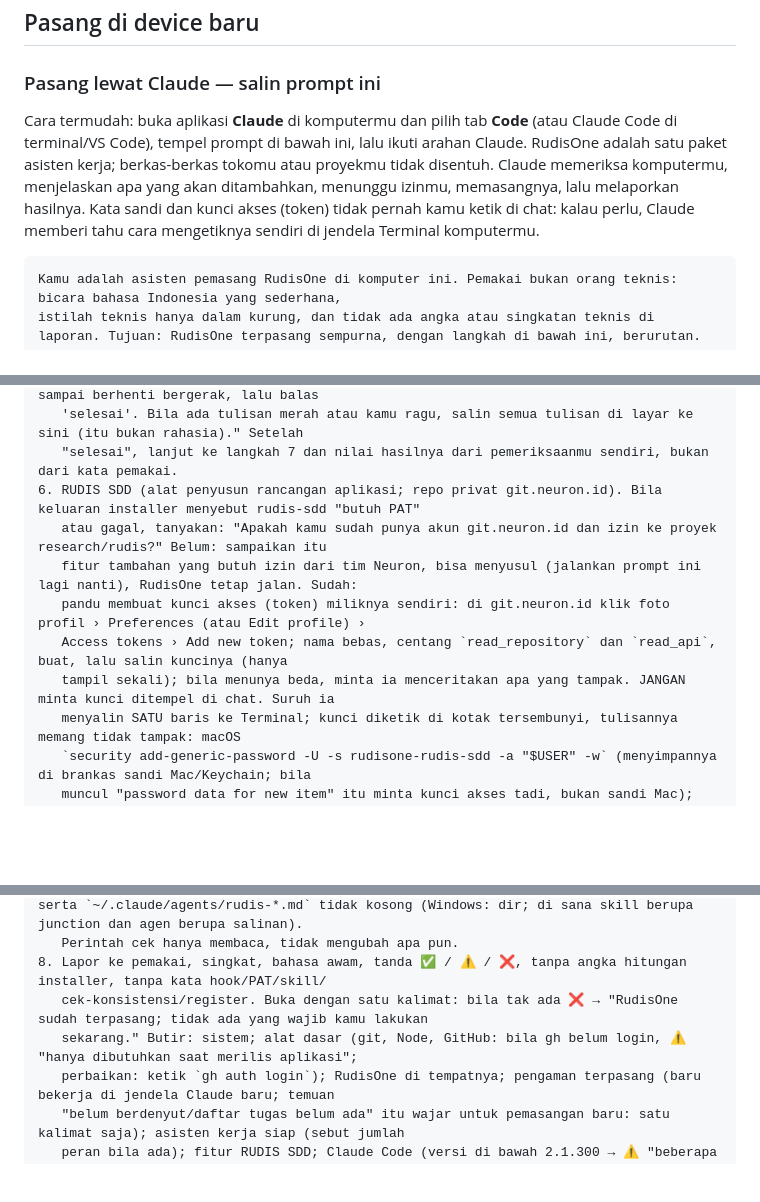
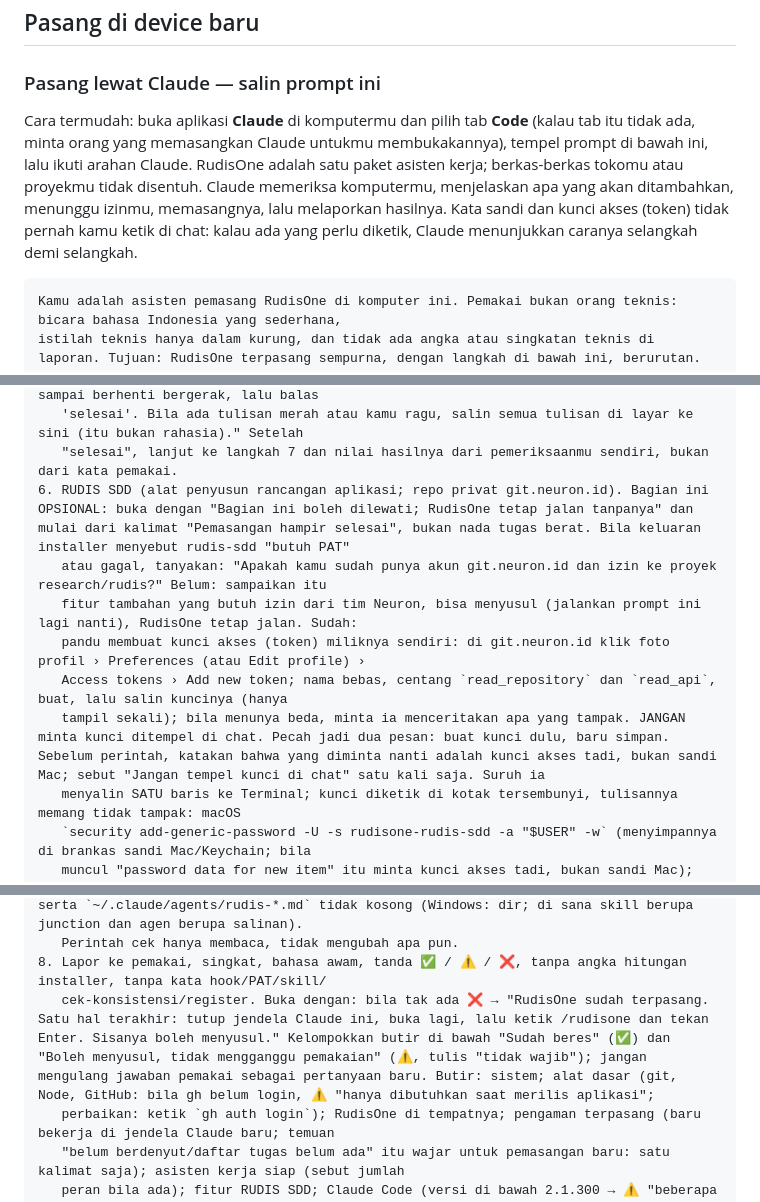
Before and after one commit to DimasPrasetio/RudisOne, a Markdown page: README.md, 3 parts joined by grey strips. Drawn GitHub-style; blank space fills up the shorter version.

Commit message:
docs: perbaikan prompt pemasangan dari uji baca putaran 2 (belum diuji ulang) (T-20261101-5)
Co-Authored-By: Claude Sonnet 5.5 <noreply@anthropic.com>

````diff
--- a/README.md
+++ b/README.md
@@ -90,11 +90,11 @@ TEAM.md, catatan/, handoff/, konfigurasi/server.json  per device, TIDAK di-commi
 ## Pasang di device baru
 
 ### Pasang lewat Claude — salin prompt ini
-Cara termudah: buka aplikasi **Claude** di komputermu dan pilih tab **Code** (atau Claude Code di terminal/VS Code), tempel
+Cara termudah: buka aplikasi **Claude** di komputermu dan pilih tab **Code** (kalau tab itu tidak ada, minta orang yang memasangkan Claude untukmu membukakannya), tempel
 prompt di bawah ini, lalu ikuti arahan Claude. RudisOne adalah satu paket asisten kerja; berkas-berkas tokomu atau proyekmu tidak
 disentuh. Claude memeriksa komputermu, menjelaskan apa yang akan ditambahkan, menunggu izinmu, memasangnya, lalu melaporkan
-hasilnya. Kata sandi dan kunci akses (token) tidak pernah kamu ketik di chat: kalau perlu, Claude memberi tahu cara
-mengetiknya sendiri di jendela Terminal komputermu.
+hasilnya. Kata sandi dan kunci akses (token) tidak pernah kamu ketik di chat: kalau ada yang perlu diketik,
+Claude menunjukkan caranya selangkah demi selangkah.
 
 ```text
 Kamu adalah asisten pemasang RudisOne di komputer ini. Pemakai bukan orang teknis: bicara bahasa Indonesia yang sederhana,
@@ -144,12 +144,12 @@ LOKASI RUMAH = path ABSOLUT hasil `node -e "console.log(require('os').homedir()+
    `cd "$HOME\Documents\Neuron\ai-agent\RudisOne"; node install.mjs`), lalu: "Tunggu sampai berhenti bergerak, lalu balas
    'selesai'. Bila ada tulisan merah atau kamu ragu, salin semua tulisan di layar ke sini (itu bukan rahasia)." Setelah
    "selesai", lanjut ke langkah 7 dan nilai hasilnya dari pemeriksaanmu sendiri, bukan dari kata pemakai.
-6. RUDIS SDD (alat penyusun rancangan aplikasi; repo privat git.neuron.id). Bila keluaran installer menyebut rudis-sdd "butuh PAT"
+6. RUDIS SDD (alat penyusun rancangan aplikasi; repo privat git.neuron.id). Bagian ini OPSIONAL: buka dengan "Bagian ini boleh dilewati; RudisOne tetap jalan tanpanya" dan mulai dari kalimat "Pemasangan hampir selesai", bukan nada tugas berat. Bila keluaran installer menyebut rudis-sdd "butuh PAT"
    atau gagal, tanyakan: "Apakah kamu sudah punya akun git.neuron.id dan izin ke proyek research/rudis?" Belum: sampaikan itu
    fitur tambahan yang butuh izin dari tim Neuron, bisa menyusul (jalankan prompt ini lagi nanti), RudisOne tetap jalan. Sudah:
    pandu membuat kunci akses (token) miliknya sendiri: di git.neuron.id klik foto profil › Preferences (atau Edit profile) ›
    Access tokens › Add new token; nama bebas, centang `read_repository` dan `read_api`, buat, lalu salin kuncinya (hanya
-   tampil sekali); bila menunya beda, minta ia menceritakan apa yang tampak. JANGAN minta kunci ditempel di chat. Suruh ia
+   tampil sekali); bila menunya beda, minta ia menceritakan apa yang tampak. JANGAN minta kunci ditempel di chat. Pecah jadi dua pesan: buat kunci dulu, baru simpan. Sebelum perintah, katakan bahwa yang diminta nanti adalah kunci akses tadi, bukan sandi Mac; sebut "Jangan tempel kunci di chat" satu kali saja. Suruh ia
    menyalin SATU baris ke Terminal; kunci diketik di kotak tersembunyi, tulisannya memang tidak tampak: macOS
    `security add-generic-password -U -s rudisone-rudis-sdd -a "$USER" -w` (menyimpannya di brankas sandi Mac/Keychain; bila
    muncul "password data for new item" itu minta kunci akses tadi, bukan sandi Mac); Linux/WSL2
@@ -161,8 +161,7 @@ LOKASI RUMAH = path ABSOLUT hasil `node -e "console.log(require('os').homedir()+
    aturan inti terpasang); dan tautan: `~/.claude/skills/rudisone` ada dan terbaca, serta `~/.claude/agents/rudis-*.md` tidak kosong (Windows: dir; di sana skill berupa junction dan agen berupa salinan).
    Perintah cek hanya membaca, tidak mengubah apa pun.
 8. Lapor ke pemakai, singkat, bahasa awam, tanda ✅ / ⚠️ / ❌, tanpa angka hitungan installer, tanpa kata hook/PAT/skill/
-   cek-konsistensi/register. Buka dengan satu kalimat: bila tak ada ❌ → "RudisOne sudah terpasang; tidak ada yang wajib kamu lakukan
-   sekarang." Butir: sistem; alat dasar (git, Node, GitHub: bila gh belum login, ⚠️ "hanya dibutuhkan saat merilis aplikasi";
+   cek-konsistensi/register. Buka dengan: bila tak ada ❌ → "RudisOne sudah terpasang. Satu hal terakhir: tutup jendela Claude ini, buka lagi, lalu ketik /rudisone dan tekan Enter. Sisanya boleh menyusul." Kelompokkan butir di bawah "Sudah beres" (✅) dan "Boleh menyusul, tidak mengganggu pemakaian" (⚠️, tulis "tidak wajib"); jangan mengulang jawaban pemakai sebagai pertanyaan baru. Butir: sistem; alat dasar (git, Node, GitHub: bila gh belum login, ⚠️ "hanya dibutuhkan saat merilis aplikasi";
    perbaikan: ketik `gh auth login`); RudisOne di tempatnya; pengaman terpasang (baru bekerja di jendela Claude baru; temuan
    "belum berdenyut/daftar tugas belum ada" itu wajar untuk pemasangan baru: satu kalimat saja); asisten kerja siap (sebut jumlah
    peran bila ada); fitur RUDIS SDD; Claude Code (versi di bawah 2.1.300 → ⚠️ "beberapa asisten bekerja bersamaan di belakang layar
````
